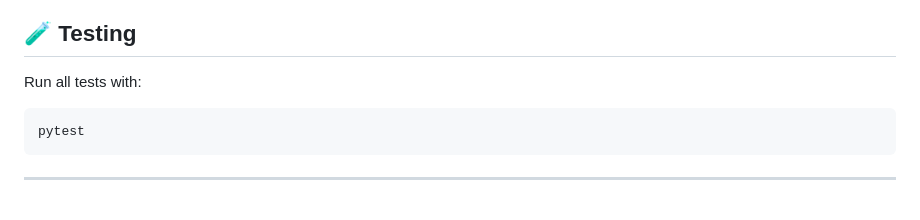
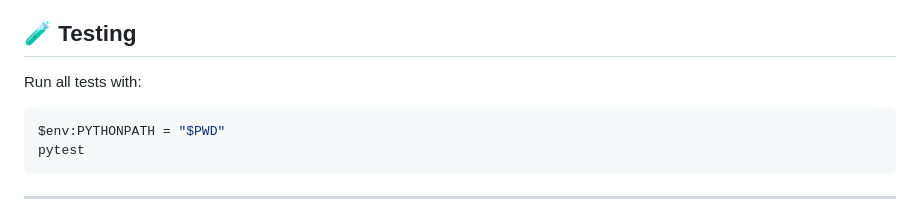
Before and after one commit to Luke-Best-AA/driving-services-fastapi, a Markdown page: README.md, the part around the change. Drawn GitHub-style.

Commit message:
corrected pytest powershell cmds

````diff
--- a/README.md
+++ b/README.md
@@ -243,6 +243,7 @@ GO
 
 Run all tests with:
 ```powershell
+$env:PYTHONPATH = "$PWD"
 pytest
 ```
 
````
